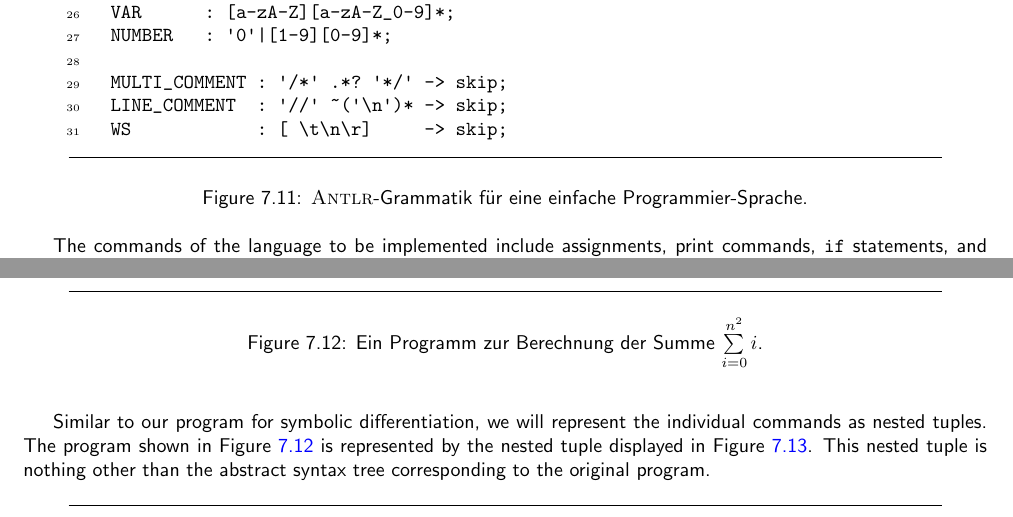
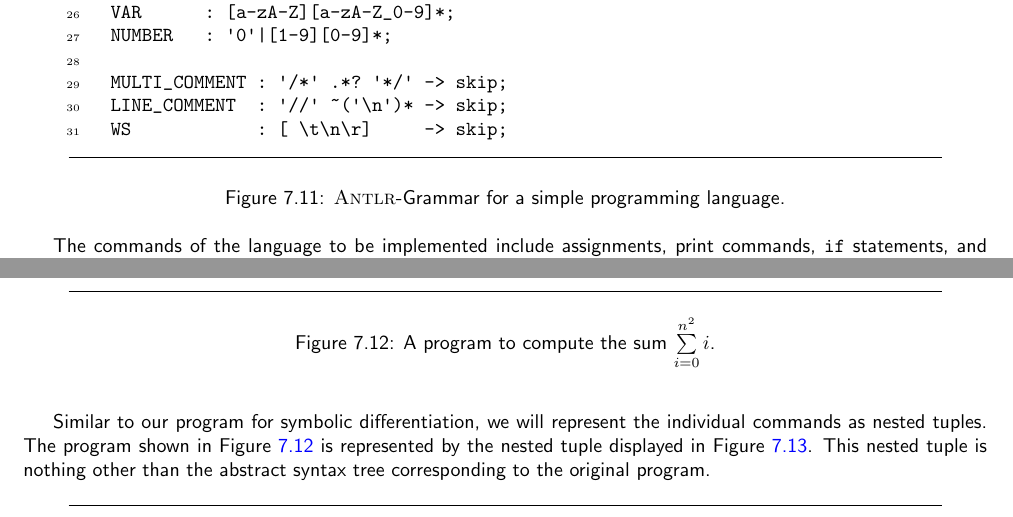
Before and after one commit to karlstroetmann/Formal-Languages, a LaTeX thesis (Lecture-Notes/formal-languages.tex, which reads Lecture-Notes/interpreter.tex): two parts of pages 94 and 95 of 197, joined at a grey line, cut so that both start at the same text. Compiled offline with pdfLaTeX.

Commit message:
captions translated

```diff
--- a/Lecture-Notes/interpreter.tex
+++ b/Lecture-Notes/interpreter.tex
@@ -53,7 +53,7 @@ after the syntax of the language \texttt{C}, but instead of the simple equality
     WS            : [ \t\n\r]     -> skip;
 \end{Verbatim}
 \vspace*{-0.3cm}
-\caption{\textsc{Antlr}-Grammatik f\"ur eine einfache Programmier-Sprache.}
+\caption{\textsc{Antlr}-Grammar for a simple programming language.}
 \label{fig:Pure.g4}
 \end{figure}
 
@@ -87,7 +87,7 @@ is computed and printed using a \texttt{while} loop.
     print(s);
 \end{Verbatim}
 \vspace*{-0.3cm}
-\caption{Ein Programm zur Berechnung der Summe $\sum\limits_{i=0}^{n^2} i$.}
+\caption{A program to compute the sum $\sum\limits_{i=0}^{n^2} i$.}
 \label{fig:sum.sl}
 \end{figure}
 \FloatBarrier
```
Also changed, not shown: Lecture-Notes/shift-reduce-parser.tex (+1 -1 lines).
